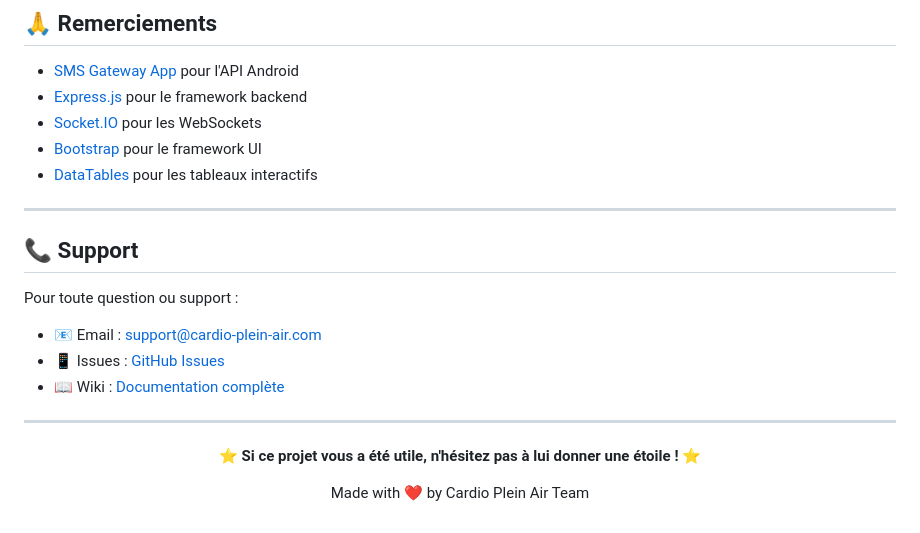
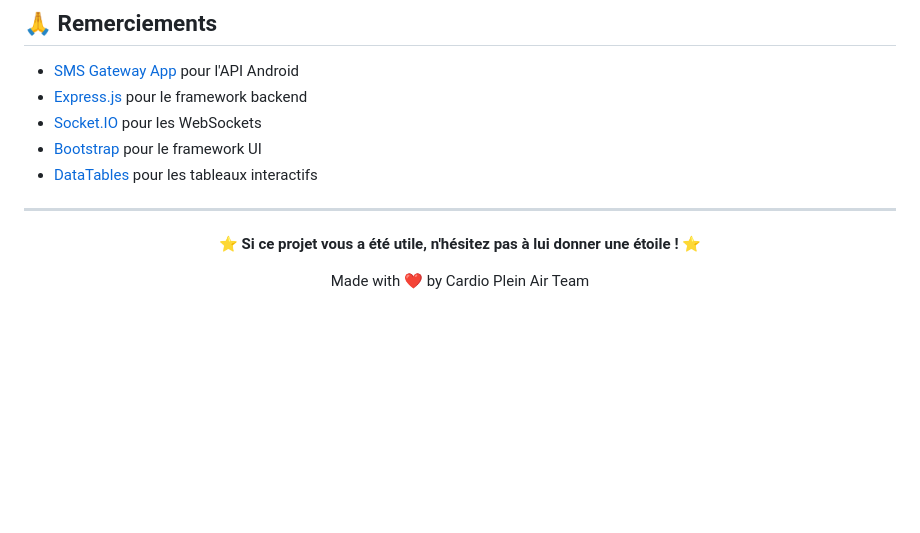
Before and after one commit to TideQc/sms-gateway, a Markdown page: README.md, the part around the change. Rendered like a GitHub page; blank space fills up the shorter version.

Commit message:
🗑️ Retirer section Support du README

```diff
--- a/README.md
+++ b/README.md
@@ -654,15 +654,6 @@ Ce projet est sous licence **MIT**. Voir le fichier [LICENSE](LICENSE) pour plus
 
 ---
 
-## 📞 Support
-
-Pour toute question ou support :
-- 📧 Email : support@cardio-plein-air.com
-- 📱 Issues : [GitHub Issues](https://github.com/votre-compte/cardio-plein-air-smsgateway/issues)
-- 📖 Wiki : [Documentation complète](https://github.com/votre-compte/cardio-plein-air-smsgateway/wiki)
-
----
-
 <div align="center">
 
 **⭐ Si ce projet vous a été utile, n'hésitez pas à lui donner une étoile ! ⭐**
```
